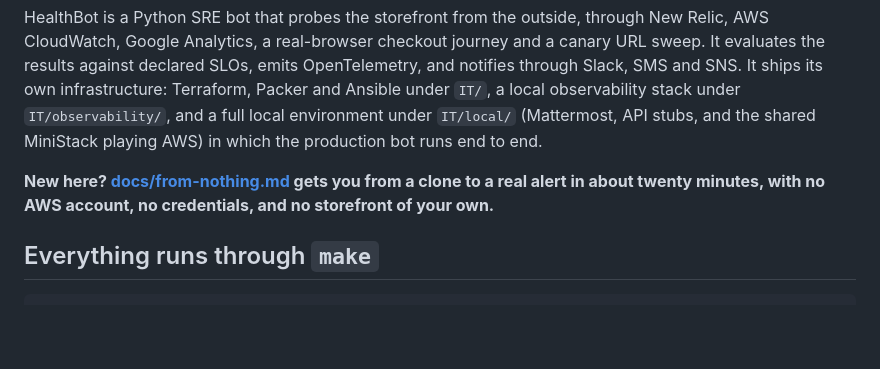
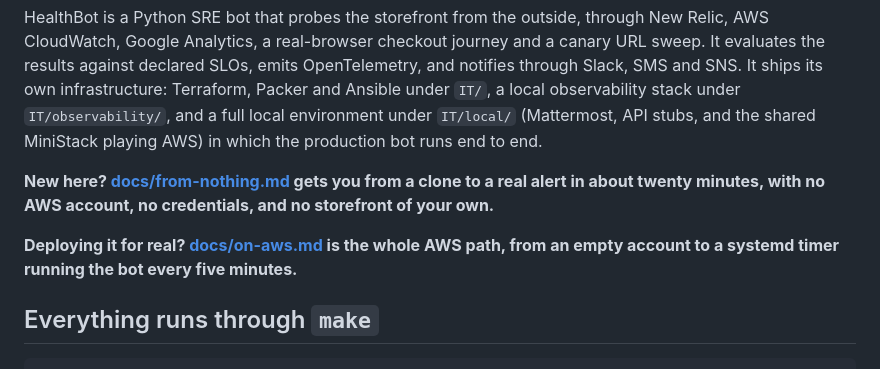
Before and after one commit to kingletas/healthbot, a Markdown page: README.md, the part around the change. Rendered like a GitHub page; blank space fills up the shorter version.

```diff
--- a/README.md
+++ b/README.md
@@ -7,6 +7,8 @@
 HealthBot is a Python SRE bot that probes the storefront from the outside, through New Relic, AWS CloudWatch, Google Analytics, a real-browser checkout journey and a canary URL sweep. It evaluates the results against declared SLOs, emits OpenTelemetry, and notifies through Slack, SMS and SNS. It ships its own infrastructure: Terraform, Packer and Ansible under `IT/`, a local observability stack under `IT/observability/`, and a full local environment under `IT/local/` (Mattermost, API stubs, and the shared MiniStack playing AWS) in which the production bot runs end to end.
 
 **New here? [docs/from-nothing.md](docs/from-nothing.md) gets you from a clone to a real alert in about twenty minutes, with no AWS account, no credentials, and no storefront of your own.**
+
+**Deploying it for real? [docs/on-aws.md](docs/on-aws.md) is the whole AWS path, from an empty account to a systemd timer running the bot every five minutes.**
 
 ## Everything runs through `make`
 
```
Also changed, not shown: CHANGELOG.md (+4 -0 lines), docs/on-aws.md (added, +513 -0 lines).
